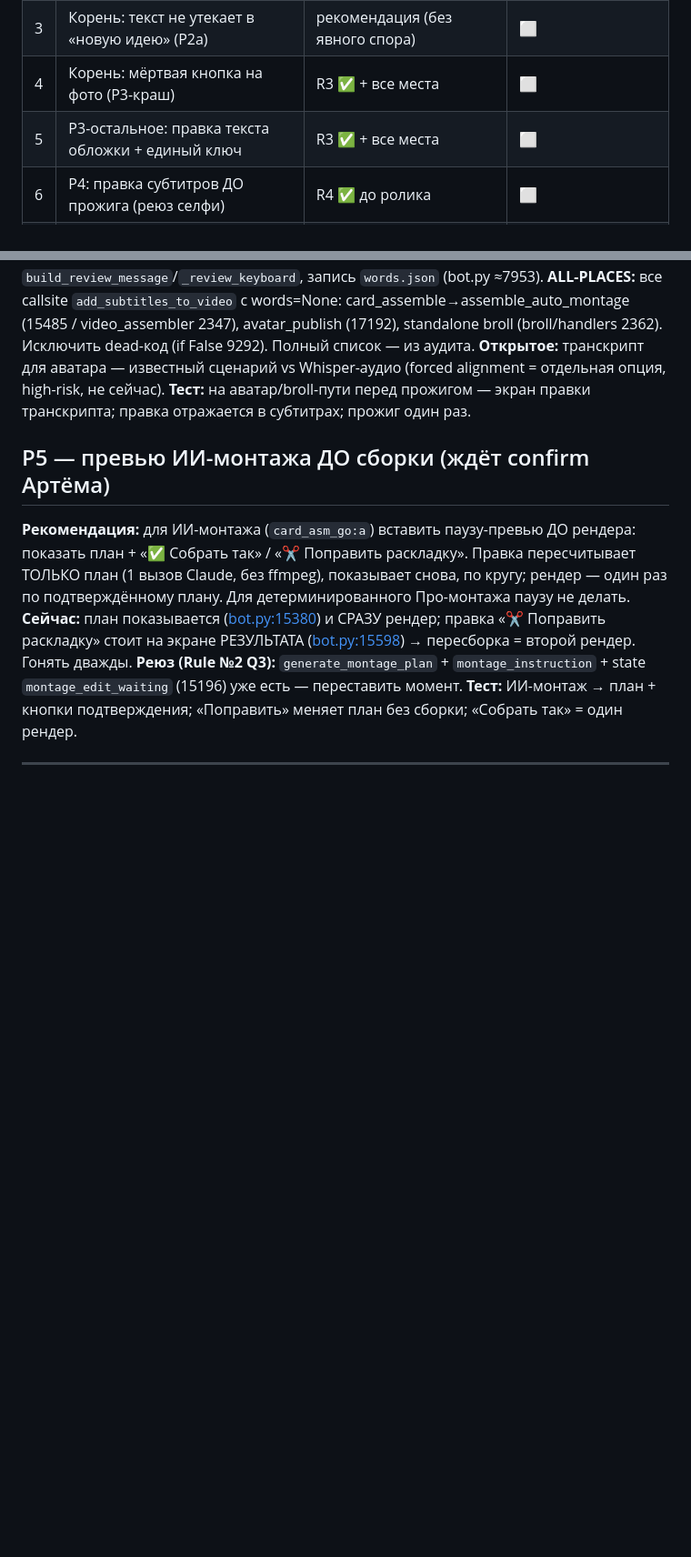
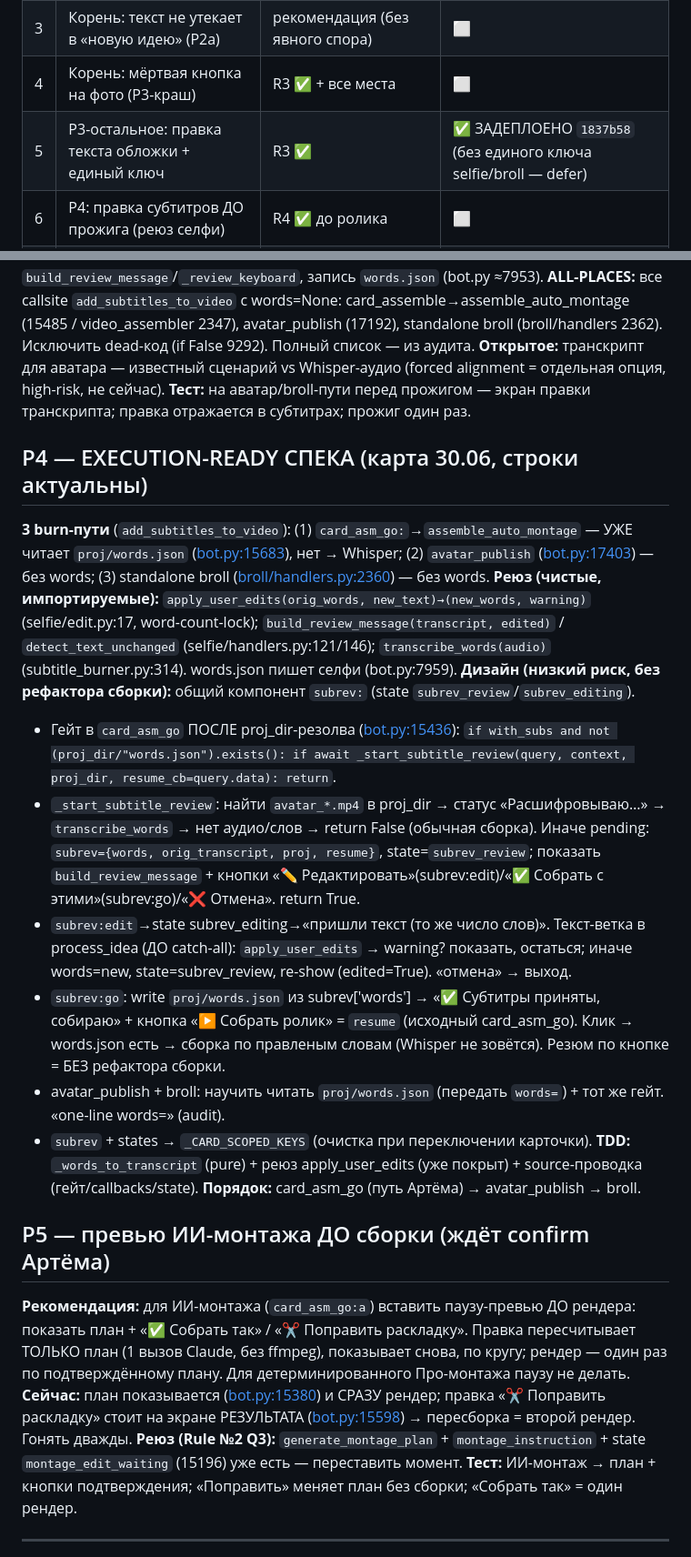
Before and after one commit to gambi1t/contentbot-core, a Markdown page: docs/LIVETEST_FIXES_2026-06-30.md, 2 parts joined by grey strips. Shown at 91% size. GitHub-like rendering; blank space fills up the shorter version.

Commit message:
docs: P4 execution-ready спека (карта burn-путей + дизайн pre-burn review)
Co-Authored-By: Claude Opus 4.8 <noreply@anthropic.com>

```diff
--- a/docs/LIVETEST_FIXES_2026-06-30.md
+++ b/docs/LIVETEST_FIXES_2026-06-30.md
@@ -25,7 +25,7 @@
 | 2 | Корень: гидрация сценария из Notion (P2b) | R2b ✅ гидрация на открытии карточки | ⬜ |
 | 3 | Корень: текст не утекает в «новую идею» (P2a) | рекомендация (без явного спора) | ⬜ |
 | 4 | Корень: мёртвая кнопка на фото (P3-краш) | R3 ✅ + все места | ⬜ |
-| 5 | P3-остальное: правка текста обложки + единый ключ | R3 ✅ + все места | ⬜ |
+| 5 | P3-остальное: правка текста обложки + единый ключ | R3 ✅ | ✅ ЗАДЕПЛОЕНО `1837b58` (без единого ключа selfie/broll — defer) |
 | 6 | P4: правка субтитров ДО прожига (реюз селфи) | R4 ✅ до ролика | ⬜ |
 | 7 | P5: превью ИИ-монтажа ДО сборки | ⏳ ждёт confirm | ⬜ |
 | 8 | P6: новый голос TG-поста во ВСЕ входы + точечная правка | live-test 30.06 | ⬜ |
@@ -74,6 +74,18 @@
 **ALL-PLACES:** все callsite `add_subtitles_to_video` с words=None: card_assemble→assemble_auto_montage (15485 / video_assembler 2347), avatar_publish (17192), standalone broll (broll/handlers 2362). Исключить dead-код (if False 9292). Полный список — из аудита.
 **Открытое:** транскрипт для аватара — известный сценарий vs Whisper-аудио (forced alignment = отдельная опция, high-risk, не сейчас).
 **Тест:** на аватар/broll-пути перед прожигом — экран правки транскрипта; правка отражается в субтитрах; прожиг один раз.
+
+## P4 — EXECUTION-READY СПЕКА (карта 30.06, строки актуальны)
+**3 burn-пути** (`add_subtitles_to_video`): (1) `card_asm_go:`→`assemble_auto_montage` — УЖЕ читает `proj/words.json` ([bot.py:15683](../bot.py)), нет → Whisper; (2) `avatar_publish` ([bot.py:17403](../bot.py)) — без words; (3) standalone broll ([broll/handlers.py:2360](../broll/handlers.py)) — без words.
+**Реюз (чистые, импортируемые):** `apply_user_edits(orig_words, new_text)→(new_words, warning)` (selfie/edit.py:17, word-count-lock); `build_review_message(transcript, edited)` / `detect_text_unchanged` (selfie/handlers.py:121/146); `transcribe_words(audio)` (subtitle_burner.py:314). words.json пишет селфи (bot.py:7959).
+**Дизайн (низкий риск, без рефактора сборки):** общий компонент `subrev:` (state `subrev_review`/`subrev_editing`).
+- Гейт в `card_asm_go` ПОСЛЕ proj_dir-резолва ([bot.py:15436](../bot.py)): `if with_subs and not (proj_dir/"words.json").exists(): if await _start_subtitle_review(query, context, proj_dir, resume_cb=query.data): return`.
+- `_start_subtitle_review`: найти `avatar_*.mp4` в proj_dir → статус «Расшифровываю…» → `transcribe_words` → нет аудио/слов → return False (обычная сборка). Иначе pending: `subrev={words, orig_transcript, proj, resume}`, state=`subrev_review`; показать `build_review_message` + кнопки «✏️ Редактировать»(subrev:edit)/«✅ Собрать с этими»(subrev:go)/«❌ Отмена». return True.
+- `subrev:edit`→state subrev_editing→«пришли текст (то же число слов)». Текст-ветка в process_idea (ДО catch-all): `apply_user_edits` → warning? показать, остаться; иначе words=new, state=subrev_review, re-show (edited=True). «отмена» → выход.
+- `subrev:go`: write `proj/words.json` из subrev['words'] → «✅ Субтитры приняты, собираю» + кнопка «▶️ Собрать ролик» = `resume` (исходный card_asm_go). Клик → words.json есть → сборка по правленым словам (Whisper не зовётся). Резюм по кнопке = БЕЗ рефактора сборки.
+- avatar_publish + broll: научить читать `proj/words.json` (передать `words=`) + тот же гейт. «one-line words=» (audit).
+- `subrev` + states → `_CARD_SCOPED_KEYS` (очистка при переключении карточки).
+**TDD:** `_words_to_transcript` (pure) + реюз apply_user_edits (уже покрыт) + source-проводка (гейт/callbacks/state). **Порядок:** card_asm_go (путь Артёма) → avatar_publish → broll.
 
 ## P5 — превью ИИ-монтажа ДО сборки (ждёт confirm Артёма)
 **Рекомендация:** для ИИ-монтажа (`card_asm_go:a`) вставить паузу-превью ДО рендера: показать план + «✅ Собрать так» / «✂️ Поправить раскладку». Правка пересчитывает ТОЛЬКО план (1 вызов Claude, без ffmpeg), показывает снова, по кругу; рендер — один раз по подтверждённому плану. Для детерминированного Про-монтажа паузу не делать.
```
